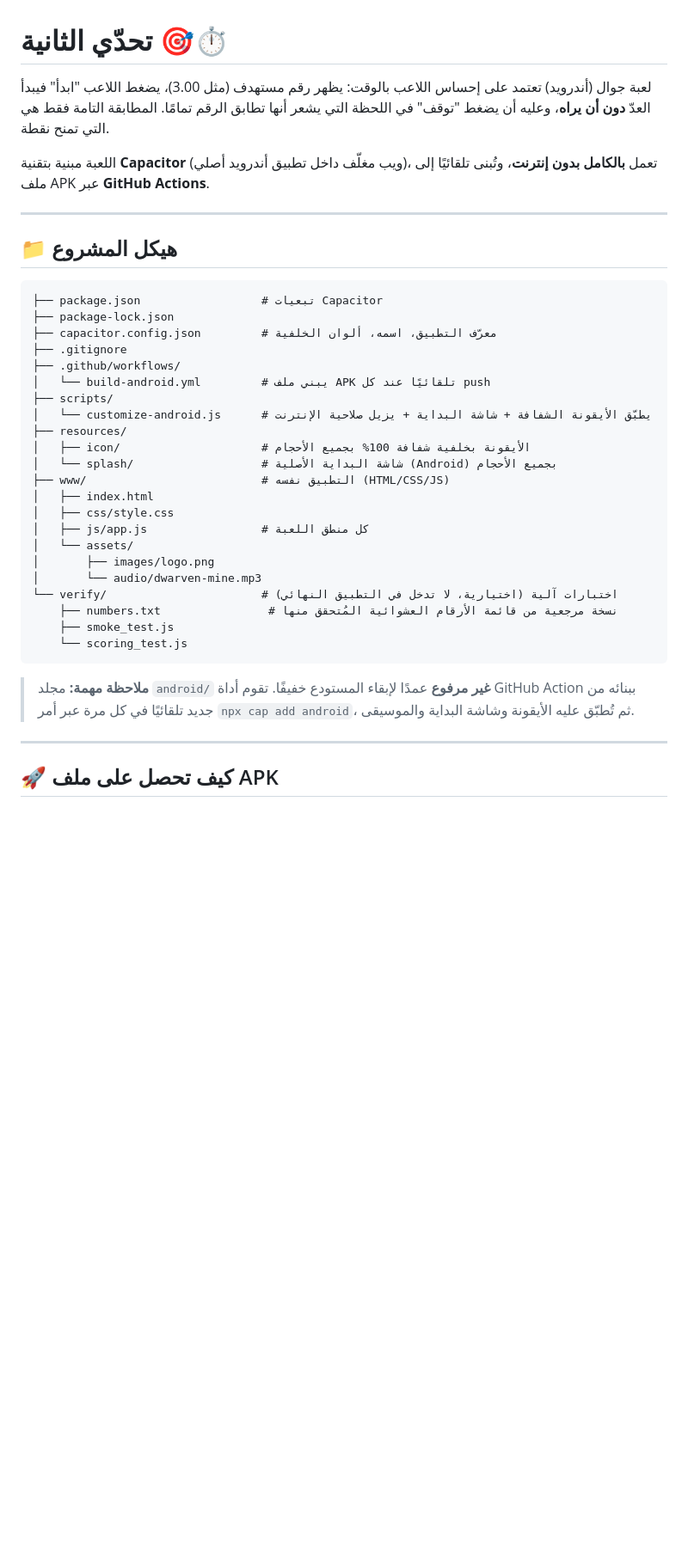
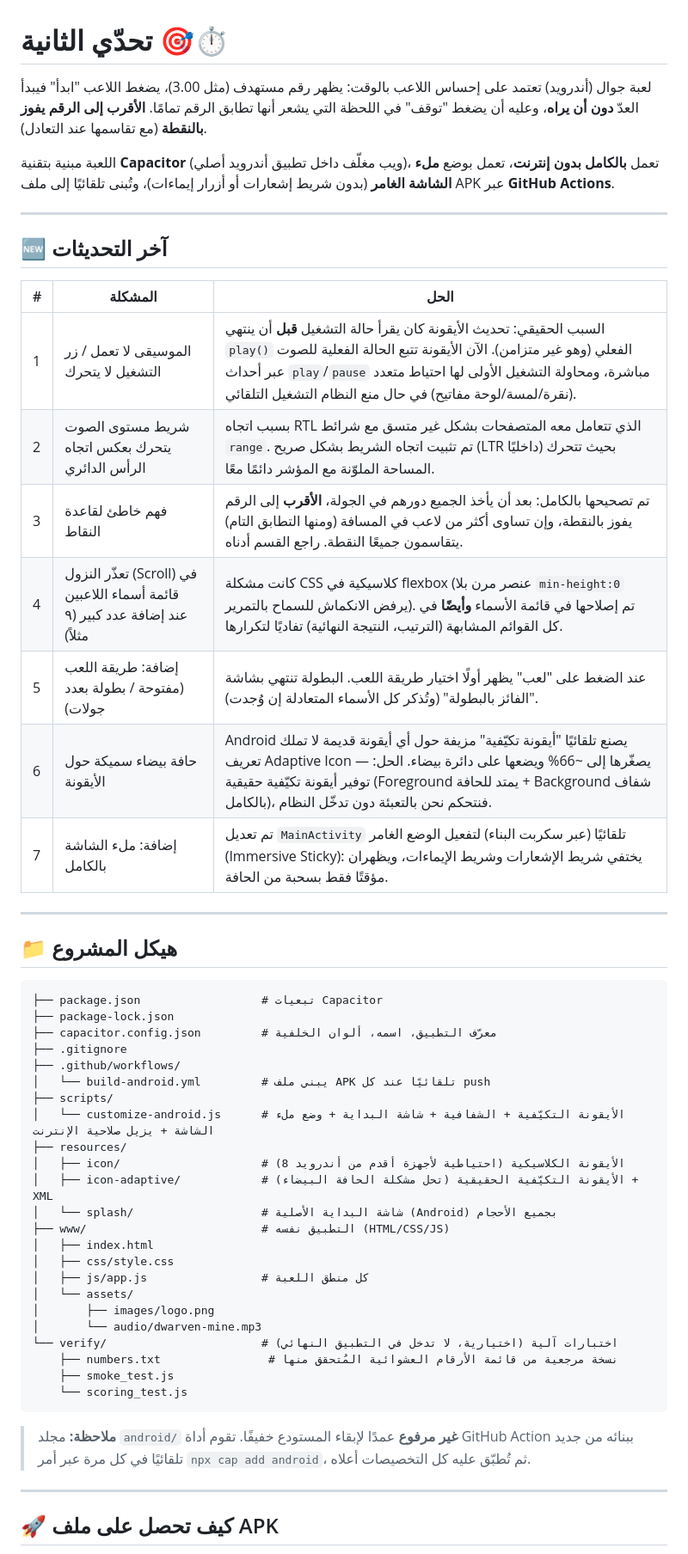
Before and after one commit to ossamasal2012/time, a Markdown page: README.md, the part around one of its changes. Shown at 86% size. Rendered like a GitHub page; blank space fills up the shorter version.

````diff
--- a/README.md
+++ b/README.md
@@ -1,8 +1,22 @@
 # تحدّي الثانية 🎯⏱️
 
-لعبة جوال (أندرويد) تعتمد على إحساس اللاعب بالوقت: يظهر رقم مستهدف (مثل 3.00)، يضغط اللاعب "ابدأ" فيبدأ العدّ **دون أن يراه**، وعليه أن يضغط "توقف" في اللحظة التي يشعر أنها تطابق الرقم تمامًا. المطابقة التامة فقط هي التي تمنح نقطة.
+لعبة جوال (أندرويد) تعتمد على إحساس اللاعب بالوقت: يظهر رقم مستهدف (مثل 3.00)، يضغط اللاعب "ابدأ" فيبدأ العدّ **دون أن يراه**، وعليه أن يضغط "توقف" في اللحظة التي يشعر أنها تطابق الرقم تمامًا. **الأقرب إلى الرقم يفوز بالنقطة** (مع تقاسمها عند التعادل).
 
-اللعبة مبنية بتقنية **Capacitor** (ويب مغلّف داخل تطبيق أندرويد أصلي)، تعمل **بالكامل بدون إنترنت**، وتُبنى تلقائيًا إلى ملف APK عبر **GitHub Actions**.
+اللعبة مبنية بتقنية **Capacitor** (ويب مغلّف داخل تطبيق أندرويد أصلي)، تعمل **بالكامل بدون إنترنت**، تعمل بوضع **ملء الشاشة الغامر** (بدون شريط إشعارات أو أزرار إيماءات)، وتُبنى تلقائيًا إلى ملف APK عبر **GitHub Actions**.
+
+---
+
+## 🆕 آخر التحديثات
+
+| # | المشكلة | الحل |
+|---|---|---|
+| 1 | الموسيقى لا تعمل / زر التشغيل لا يتحرك | السبب الحقيقي: تحديث الأيقونة كان يقرأ حالة التشغيل **قبل** أن ينتهي `play()` الفعلي (وهو غير متزامن). الآن الأيقونة تتبع الحالة الفعلية للصوت عبر أحداث `play`/`pause` مباشرة، ومحاولة التشغيل الأولى لها احتياط متعدد (نقرة/لمسة/لوحة مفاتيح) في حال منع النظام التشغيل التلقائي. |
+| 2 | شريط مستوى الصوت يتحرك بعكس اتجاه الرأس الدائري | بسبب اتجاه RTL الذي تتعامل معه المتصفحات بشكل غير متسق مع شرائط `range`. تم تثبيت اتجاه الشريط بشكل صريح (LTR داخليًا) بحيث تتحرك المساحة الملوّنة مع المؤشر دائمًا معًا. |
+| 3 | فهم خاطئ لقاعدة النقاط | تم تصحيحها بالكامل: بعد أن يأخذ الجميع دورهم في الجولة، **الأقرب** إلى الرقم يفوز بالنقطة، وإن تساوى أكثر من لاعب في المسافة (ومنها التطابق التام) يتقاسمون جميعًا النقطة. راجع القسم أدناه. |
+| 4 | تعذّر النزول (Scroll) في قائمة أسماء اللاعبين عند إضافة عدد كبير (٩ مثلاً) | كانت مشكلة CSS كلاسيكية في flexbox (عنصر مرن بلا `min-height:0` يرفض الانكماش للسماح بالتمرير). تم إصلاحها في قائمة الأسماء **وأيضًا** في كل القوائم المشابهة (الترتيب، النتيجة النهائية) تفاديًا لتكرارها. |
+| 5 | إضافة: طريقة اللعب (مفتوحة / بطولة بعدد جولات) | عند الضغط على "لعب" يظهر أولًا اختيار طريقة اللعب. البطولة تنتهي بشاشة "الفائز بالبطولة" (وتُذكر كل الأسماء المتعادلة إن وُجدت). |
+| 6 | حافة بيضاء سميكة حول الأيقونة | Android يصنع تلقائيًا "أيقونة تكيّفية" مزيفة حول أي أيقونة قديمة لا تملك تعريف Adaptive Icon — يصغّرها إلى ~66% ويضعها على دائرة بيضاء. الحل: توفير أيقونة تكيّفية حقيقية (Foreground يمتد للحافة + Background شفاف بالكامل)، فنتحكم نحن بالتعبئة دون تدخّل النظام. |
+| 7 | إضافة: ملء الشاشة بالكامل | تم تعديل `MainActivity` تلقائيًا (عبر سكربت البناء) لتفعيل الوضع الغامر (Immersive Sticky): يختفي شريط الإشعارات وشريط الإيماءات، ويظهران مؤقتًا فقط بسحبة من الحافة. |
 
 ---
 
@@ -16,9 +30,10 @@
 ├── .github/workflows/
 │   └── build-android.yml         # يبني ملف APK تلقائيًا عند كل push
 ├── scripts/
-│   └── customize-android.js      # يطبّق الأيقونة الشفافة + شاشة البداية + يزيل صلاحية الإنترنت
+│   └── customize-android.js      # الأيقونة التكيّفية + الشفافية + شاشة البداية + وضع ملء الشاشة + يزيل صلاحية الإنترنت
 ├── resources/
-│   ├── icon/                     # الأيقونة بخلفية شفافة 100% بجميع الأحجام
+│   ├── icon/                     # الأيقونة الكلاسيكية (احتياطية لأجهزة أقدم من أندرويد 8)
+│   ├── icon-adaptive/            # الأيقونة التكيّفية الحقيقية (تحل مشكلة الحافة البيضاء) + XML
 │   └── splash/                   # شاشة البداية الأصلية (Android) بجميع الأحجام
 ├── www/                          # التطبيق نفسه (HTML/CSS/JS)
 │   ├── index.html
@@ -33,7 +48,7 @@
     └── scoring_test.js
 ```
 
-> **ملاحظة مهمة:** مجلد `android/` **غير مرفوع** عمدًا لإبقاء المستودع خفيفًا. تقوم أداة GitHub Action ببنائه من جديد تلقائيًا في كل مرة عبر أمر `npx cap add android`، ثم تُطبّق عليه الأيقونة وشاشة البداية والموسيقى.
+> **ملاحظة:** مجلد `android/` **غير مرفوع** عمدًا لإبقاء المستودع خفيفًا. تقوم أداة GitHub Action ببنائه من جديد تلقائيًا في كل مرة عبر أمر `npx cap add android`، ثم تُطبّق عليه كل التخصيصات أعلاه.
 
 ---
 
````
Also changed, not shown: other parts of README.md (+42 -23 lines).
